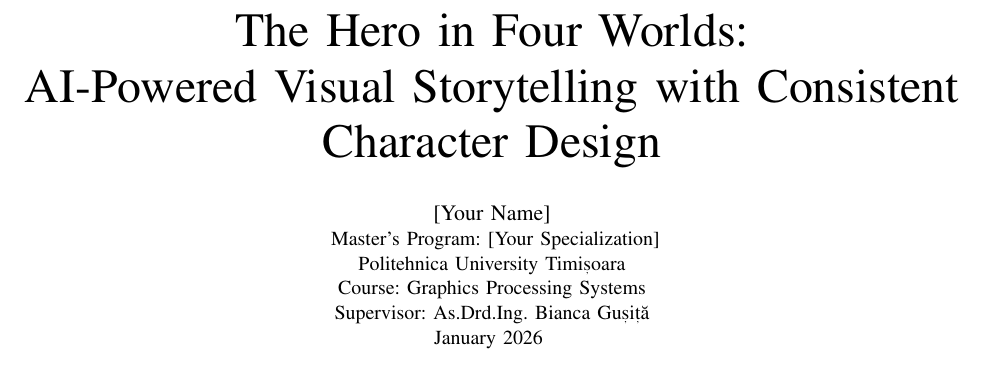
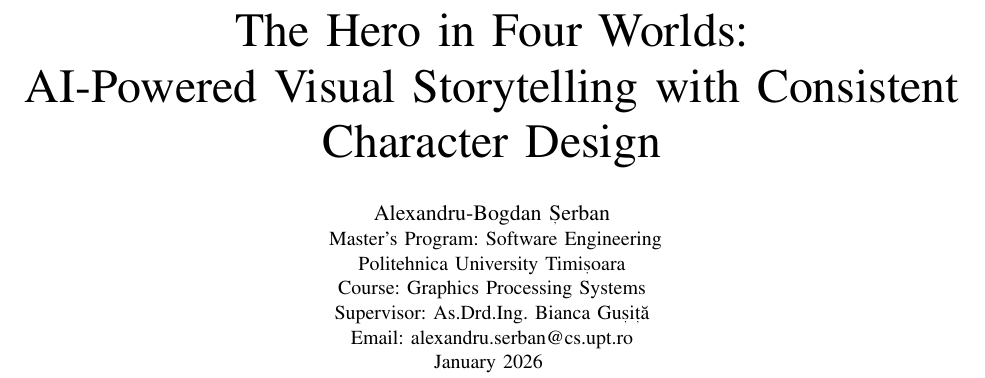
Before and after one commit to serbanlex/graphics-project, a LaTeX paper (project/docs/GPS_Project_Documentation.tex): part of page 1 of 9, cut so that both start at the same text. Compiled offline with pdfLaTeX.

Commit message:
Add author details and email to documentation

```diff
--- a/project/docs/GPS_Project_Documentation.tex
+++ b/project/docs/GPS_Project_Documentation.tex
@@ -55,12 +55,13 @@
 \title{The Hero in Four Worlds:\\AI-Powered Visual Storytelling with Consistent Character Design}
 
 \author{
-    \IEEEauthorblockN{[Your Name]}
+    \IEEEauthorblockN{Alexandru-Bogdan Șerban}
     \IEEEauthorblockA{
-        Master's Program: [Your Specialization]\\
+        Master's Program: Software Engineering\\
         Politehnica University Timișoara\\
         Course: Graphics Processing Systems\\
         Supervisor: As.Drd.Ing. Bianca Gușiță\\
+        Email: alexandru.serban@cs.upt.ro\\
         January 2026
     }
 }
```
